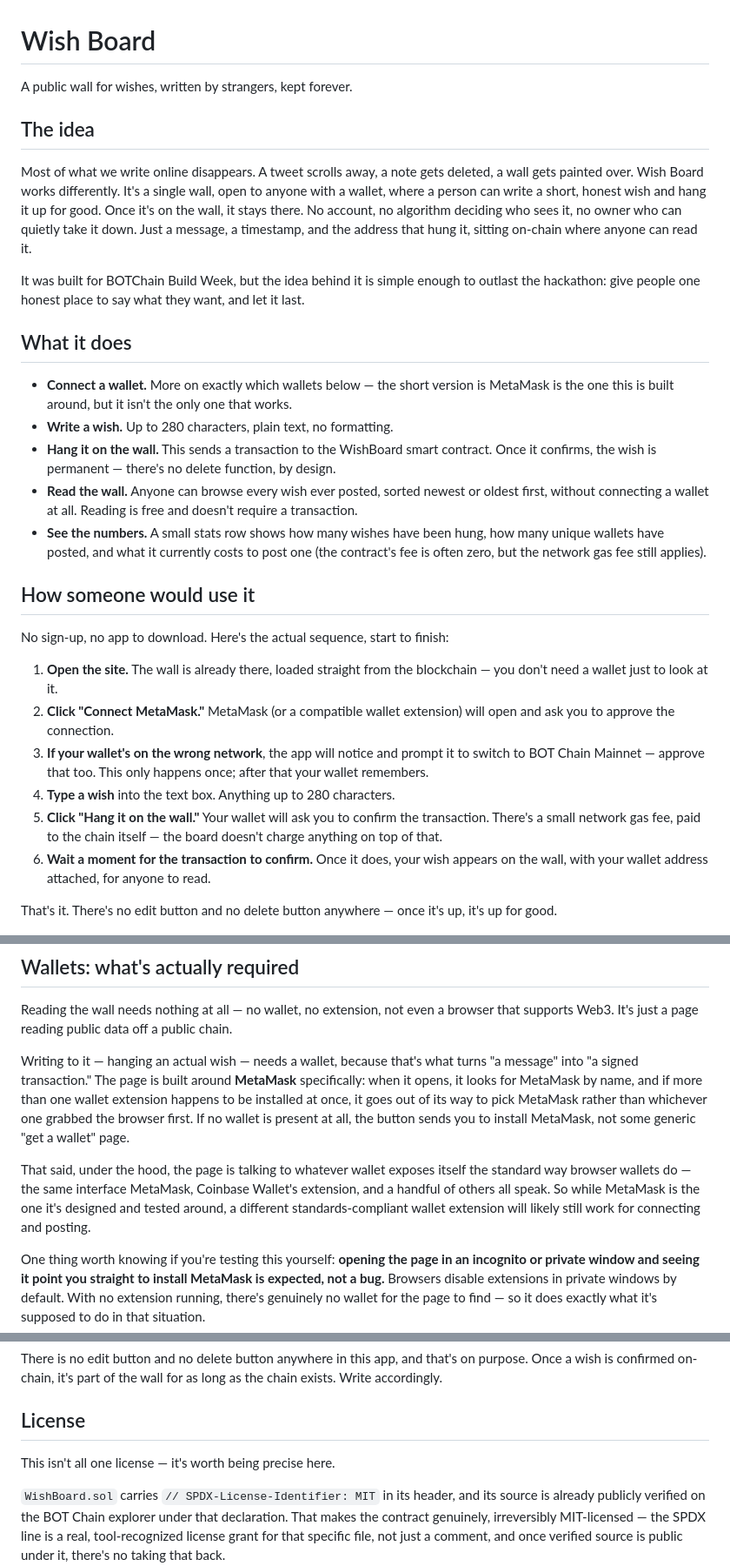
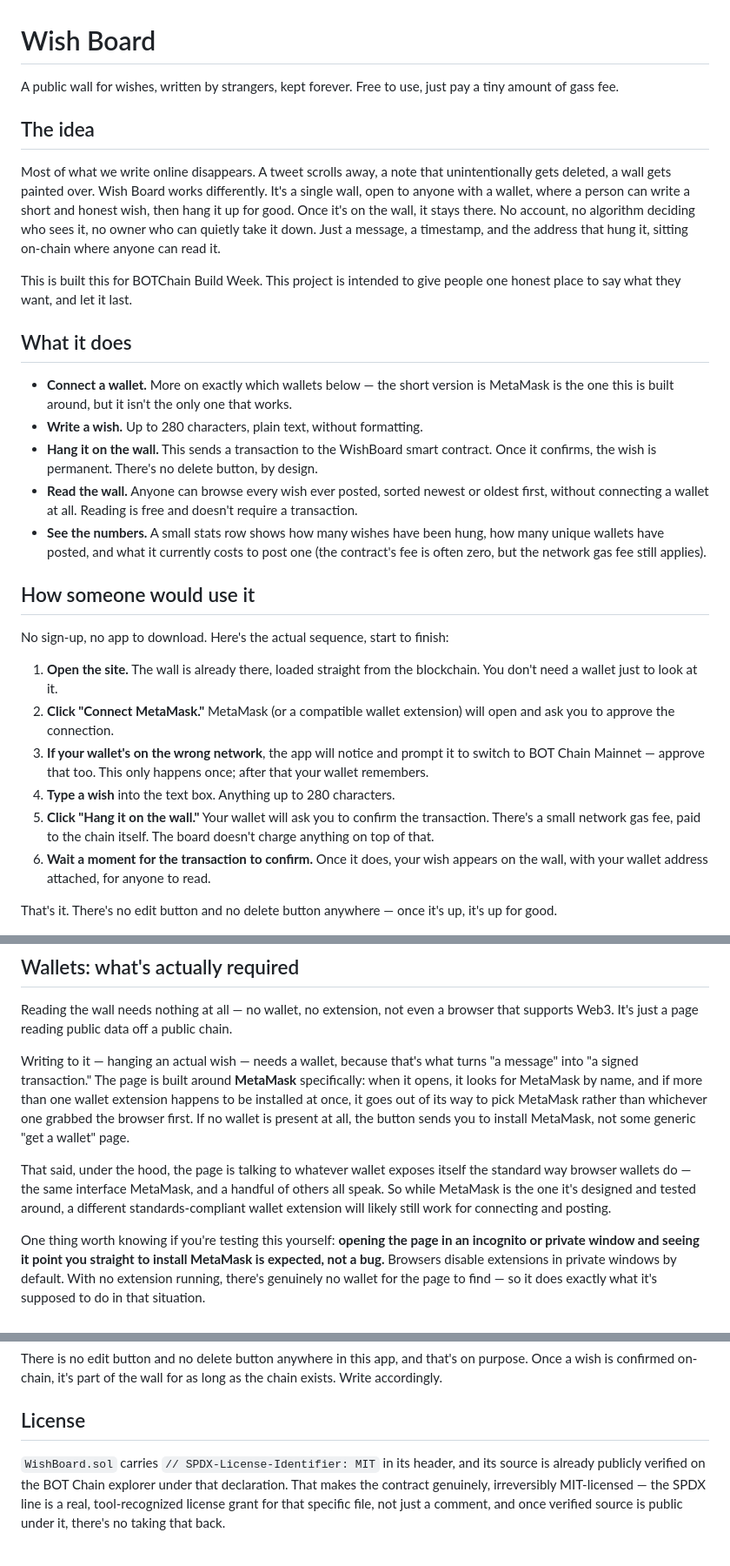
Before and after one commit to kruegerbuild/wishboard-gmt, a Markdown page: README.md, 3 parts joined by grey strips. Shown at 87% size. Rendered like a GitHub page; blank space fills up the shorter version.

```diff
--- a/README.md
+++ b/README.md
@@ -1,18 +1,18 @@
 # Wish Board
 
-A public wall for wishes, written by strangers, kept forever.
+A public wall for wishes, written by strangers, kept forever. Free to use, just pay a tiny amount of gass fee.
 
 ## The idea
 
-Most of what we write online disappears. A tweet scrolls away, a note gets deleted, a wall gets painted over. Wish Board works differently. It's a single wall, open to anyone with a wallet, where a person can write a short, honest wish and hang it up for good. Once it's on the wall, it stays there. No account, no algorithm deciding who sees it, no owner who can quietly take it down. Just a message, a timestamp, and the address that hung it, sitting on-chain where anyone can read it.
+Most of what we write online disappears. A tweet scrolls away, a note that unintentionally gets deleted, a wall gets painted over. Wish Board works differently. It's a single wall, open to anyone with a wallet, where a person can write a short and honest wish, then hang it up for good. Once it's on the wall, it stays there. No account, no algorithm deciding who sees it, no owner who can quietly take it down. Just a message, a timestamp, and the address that hung it, sitting on-chain where anyone can read it.
 
-It was built for BOTChain Build Week, but the idea behind it is simple enough to outlast the hackathon: give people one honest place to say what they want, and let it last.
+This is built this for BOTChain Build Week. This project is intended to give people one honest place to say what they want, and let it last.
 
 ## What it does
 
 - **Connect a wallet.** More on exactly which wallets below — the short version is MetaMask is the one this is built around, but it isn't the only one that works.
-- **Write a wish.** Up to 280 characters, plain text, no formatting.
-- **Hang it on the wall.** This sends a transaction to the WishBoard smart contract. Once it confirms, the wish is permanent — there's no delete function, by design.
+- **Write a wish.** Up to 280 characters, plain text, without formatting.
+- **Hang it on the wall.** This sends a transaction to the WishBoard smart contract. Once it confirms, the wish is permanent. There's no delete button, by design.
 - **Read the wall.** Anyone can browse every wish ever posted, sorted newest or oldest first, without connecting a wallet at all. Reading is free and doesn't require a transaction.
 - **See the numbers.** A small stats row shows how many wishes have been hung, how many unique wallets have posted, and what it currently costs to post one (the contract's fee is often zero, but the network gas fee still applies).
 
@@ -20,11 +20,11 @@ It was built for BOTChain Build Week, but the idea behind it is simple enough to
 
 No sign-up, no app to download. Here's the actual sequence, start to finish:
 
-1. **Open the site.** The wall is already there, loaded straight from the blockchain — you don't need a wallet just to look at it.
+1. **Open the site.** The wall is already there, loaded straight from the blockchain. You don't need a wallet just to look at it.
 2. **Click "Connect MetaMask."** MetaMask (or a compatible wallet extension) will open and ask you to approve the connection.
 3. **If your wallet's on the wrong network**, the app will notice and prompt it to switch to BOT Chain Mainnet — approve that too. This only happens once; after that your wallet remembers.
 4. **Type a wish** into the text box. Anything up to 280 characters.
-5. **Click "Hang it on the wall."** Your wallet will ask you to confirm the transaction. There's a small network gas fee, paid to the chain itself — the board doesn't charge anything on top of that.
+5. **Click "Hang it on the wall."** Your wallet will ask you to confirm the transaction. There's a small network gas fee, paid to the chain itself. The board doesn't charge anything on top of that.
 6. **Wait a moment for the transaction to confirm.** Once it does, your wish appears on the wall, with your wallet address attached, for anyone to read.
 
 That's it. There's no edit button and no delete button anywhere — once it's up, it's up for good.
@@ -35,7 +35,7 @@ Reading the wall needs nothing at all — no wallet, no extension, not even a br
 
 Writing to it — hanging an actual wish — needs a wallet, because that's what turns "a message" into "a signed transaction." The page is built around **MetaMask** specifically: when it opens, it looks for MetaMask by name, and if more than one wallet extension happens to be installed at once, it goes out of its way to pick MetaMask rather than whichever one grabbed the browser first. If no wallet is present at all, the button sends you to install MetaMask, not some generic "get a wallet" page.
 
-That said, under the hood, the page is talking to whatever wallet exposes itself the standard way browser wallets do — the same interface MetaMask, Coinbase Wallet's extension, and a handful of others all speak. So while MetaMask is the one it's designed and tested around, a different standards-compliant wallet extension will likely still work for connecting and posting.
+That said, under the hood, the page is talking to whatever wallet exposes itself the standard way browser wallets do — the same interface MetaMask, and a handful of others all speak. So while MetaMask is the one it's designed and tested around, a different standards-compliant wallet extension will likely still work for connecting and posting.
 
 One thing worth knowing if you're testing this yourself: **opening the page in an incognito or private window and seeing it point you straight to install MetaMask is expected, not a bug.** Browsers disable extensions in private windows by default. With no extension running, there's genuinely no wallet for the page to find — so it does exactly what it's supposed to do in that situation.
 
@@ -92,9 +92,6 @@ Once `CONTRACT_ADDRESS` is set in the code, the ability to swap in a different c
 There is no edit button and no delete button anywhere in this app, and that's on purpose. Once a wish is confirmed on-chain, it's part of the wall for as long as the chain exists. Write accordingly.
 
 ## License
-
-This isn't all one license — it's worth being precise here.
-
 `WishBoard.sol` carries `// SPDX-License-Identifier: MIT` in its header, and its source is already publicly verified on the BOT Chain explorer under that declaration. That makes the contract genuinely, irreversibly MIT-licensed — the SPDX line is a real, tool-recognized license grant for that specific file, not just a comment, and once verified source is public under it, there's no taking that back.
 
 Everything else in this repository — `index.html`, the README, and the project as a whole — is **not** released under any open license. All rights reserved by default. You're welcome to read the code and see how it works, but reusing, copying, or redistributing it beyond that isn't granted here.
```
